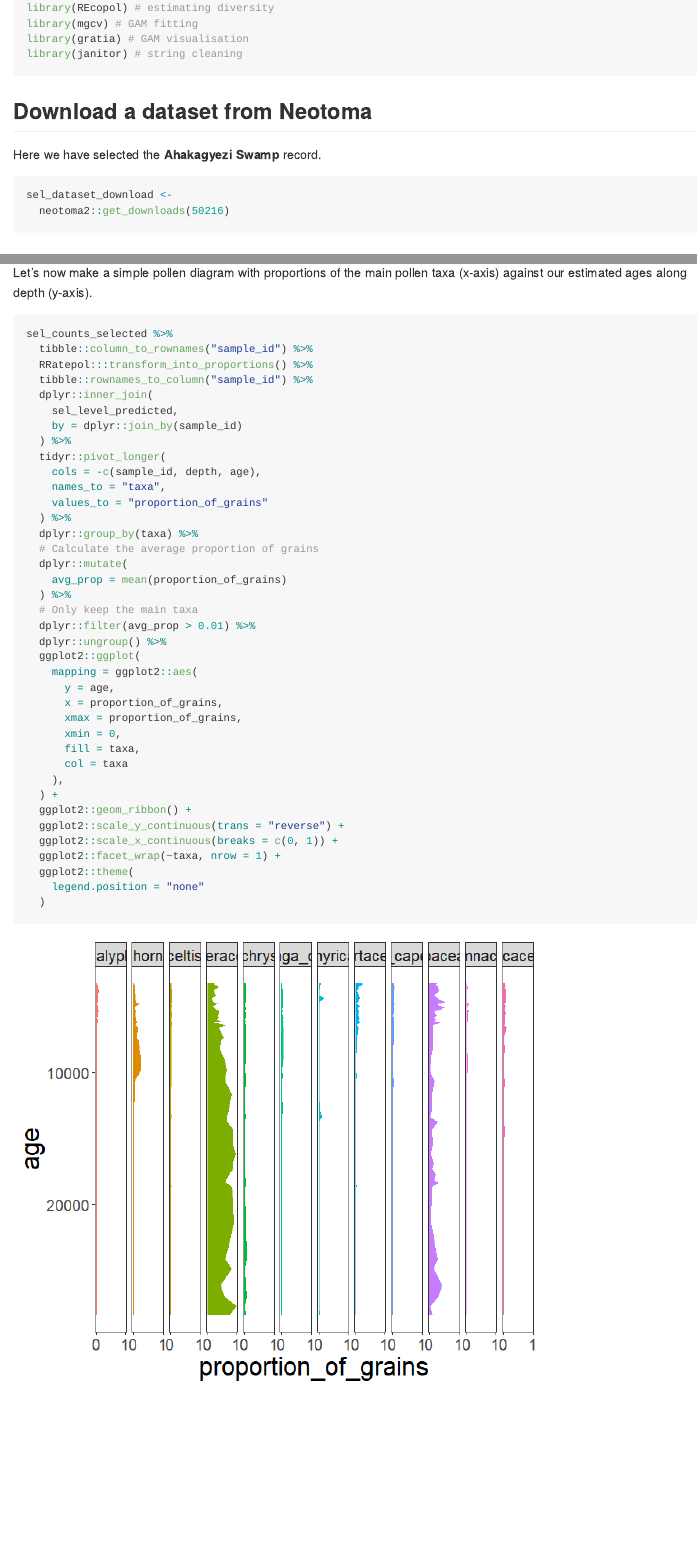
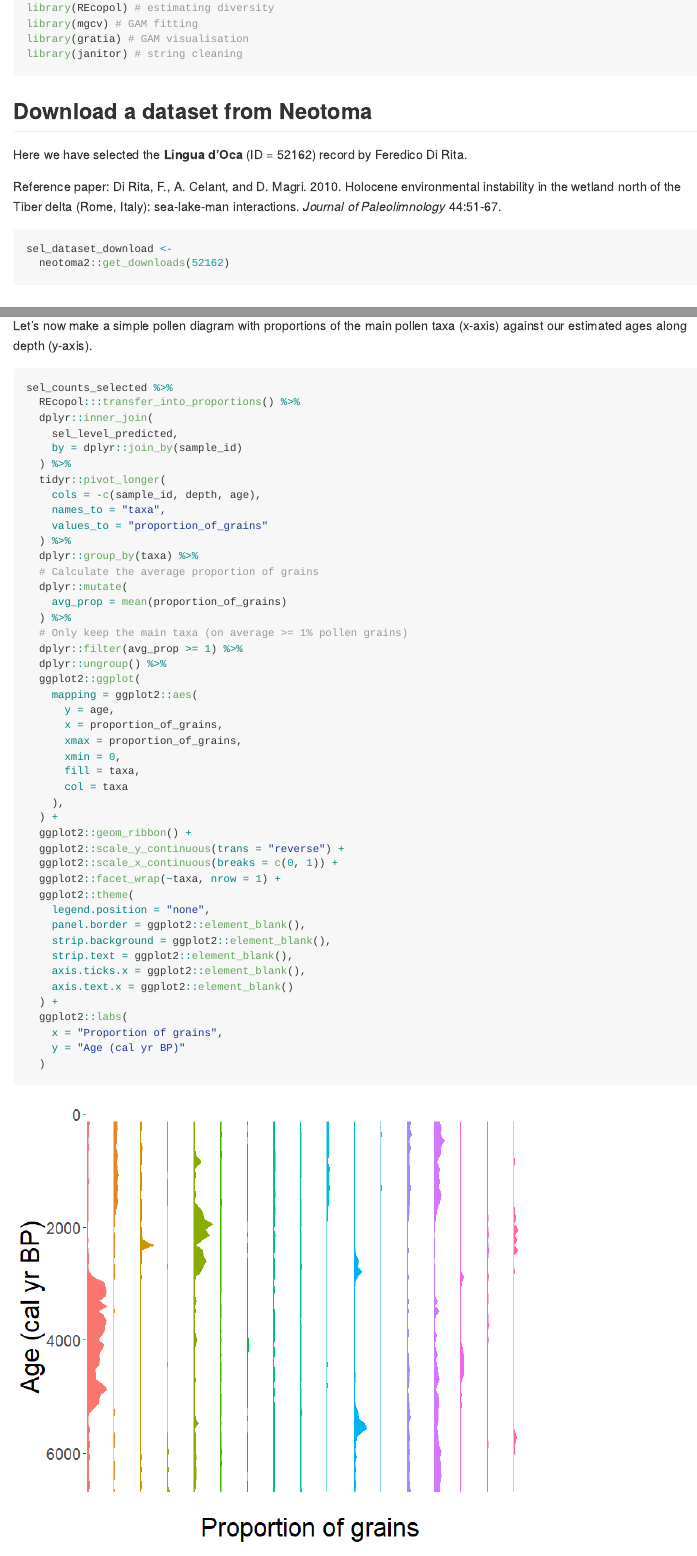
Before and after one commit to OndrejMottl/INQUA2023-Planetary_Boundaries-Workshop_materials, a Quarto document (step_by_step_guide.qmd): the page in a window 1100 px wide, from 590 px down, and a second part further down, joined at a grey line. The pictures show the output file step_by_step_guide.md that the author committed with the source, drawn offline in the style of GitHub.

Commit message:
step-by-step: Update with a more relevant record and output diversity results (#8)

````diff
--- a/step_by_step_guide.qmd
+++ b/step_by_step_guide.qmd
@@ -51,11 +51,14 @@ ggplot2::theme_set(
 
 ## Download a dataset from Neotoma
 
-Here we have selected the **Ahakagyezi Swamp** record.
+Here we have selected the **Lingua d'Oca** (ID = 52162) record by Feredico Di Rita.
+
+Reference paper:
+Di Rita, F., A. Celant, and D. Magri. 2010. Holocene environmental instability in the wetland north of the Tiber delta (Rome, Italy): sea-lake-man interactions. *Journal of Paleolimnology* 44:51-67.
 
 ```{r download_of_data, results='hide', warning=FALSE, message=FALSE}
 sel_dataset_download <-
-  neotoma2::get_downloads(50216)
+  neotoma2::get_downloads(52162)
 ```
 
 ## Prepare the pollen counts
@@ -271,9 +278,7 @@ Let's now make a simple pollen diagram with proportions of the main pollen taxa
 
 ```{r vis_data_with_ages}
 sel_counts_selected %>%
-  tibble::column_to_rownames("sample_id") %>%
-  RRatepol:::transform_into_proportions() %>%
-  tibble::rownames_to_column("sample_id") %>%
+  REcopol:::transfer_into_proportions() %>%
   dplyr::inner_join(
     sel_level_predicted,
     by = dplyr::join_by(sample_id)
@@ -288,8 +293,8 @@ sel_counts_selected %>%
   dplyr::mutate(
     avg_prop = mean(proportion_of_grains)
   ) %>%
-  # Only keep the main taxa
-  dplyr::filter(avg_prop > 0.01) %>%
+  # Only keep the main taxa (on average >= 1% pollen grains)
+  dplyr::filter(avg_prop >= 1) %>%
   dplyr::ungroup() %>%
   ggplot2::ggplot(
     mapping = ggplot2::aes(
@@ -306,25 +311,39 @@ sel_counts_selected %>%
   ggplot2::scale_x_continuous(breaks = c(0, 1)) +
   ggplot2::facet_wrap(~taxa, nrow = 1) +
   ggplot2::theme(
-    legend.position = "none"
+    legend.position = "none",
+    panel.border = ggplot2::element_blank(),
+    strip.background = ggplot2::element_blank(),
+    strip.text = ggplot2::element_blank(),
+    axis.ticks.x = ggplot2::element_blank(),
+    axis.text.x = ggplot2::element_blank()
+  ) +
+  ggplot2::labs(
+    x = "Proportion of grains",
+    y = "Age (cal yr BP)"
   )
 ```
 
 ## Estimation of ecosystem property
 
-Now we will use our prepared fossil pollen data to estimate the diversity. We will use {REcopol} package, which has easy-to-use functions to analyse fossil pollen data. See package [website](https://hope-uib-bio.github.io/R-Ecopol-package/) for more informations.
+Now we will use our prepared fossil pollen data to estimate the diversity. We will use {REcopol} package, which has easy-to-use functions to analyse fossil pollen data. See package [website](https://hope-uib-bio.github.io/R-Ecopol-package/) for more information.
 Specifically, we will estimate rarefied values of [Hill numbers](https://esajournals.onlinelibrary.wiley.com/doi/abs/10.2307/1934352).
 
-```{r diversity}
+```{r diversity, results='hide', warning=FALSE}
 data_diversity <-
-REcopol::diversity_estimate(
-  data_source = sel_counts_selected,
-  sel_method = "taxonomic"
+  REcopol::diversity_estimate(
+    data_source = sel_counts_selected,
+    sel_method = "taxonomic"
 )
+
+head(data_diversity)
+```
+
+```{r diversity_diplay, echo=FALSE, results='asis', warning=FALSE, message=FALSE}
+pander::pandoc.table(head(data_diversity))
 ```
 
 Now we can fit a temporal trend as a GAM model.
-
 
 ```{r temporal_trend}
 data_to_fit <-
````
Also changed, not shown: step_by_step_guide.md, step_by_step_guide_files/figure-commonmark/bchron_figure-1.png (added), step_by_step_guide_files/figure-commonmark/count_vis-1.png (added), step_by_step_guide_files/figure-commonmark/plot_gam-1.png (added), step_by_step_guide_files/figure-commonmark/vis_data_with_ages-1.png (added), step_by_step_guide.qmd (10 more changed lines), 1 other file.
